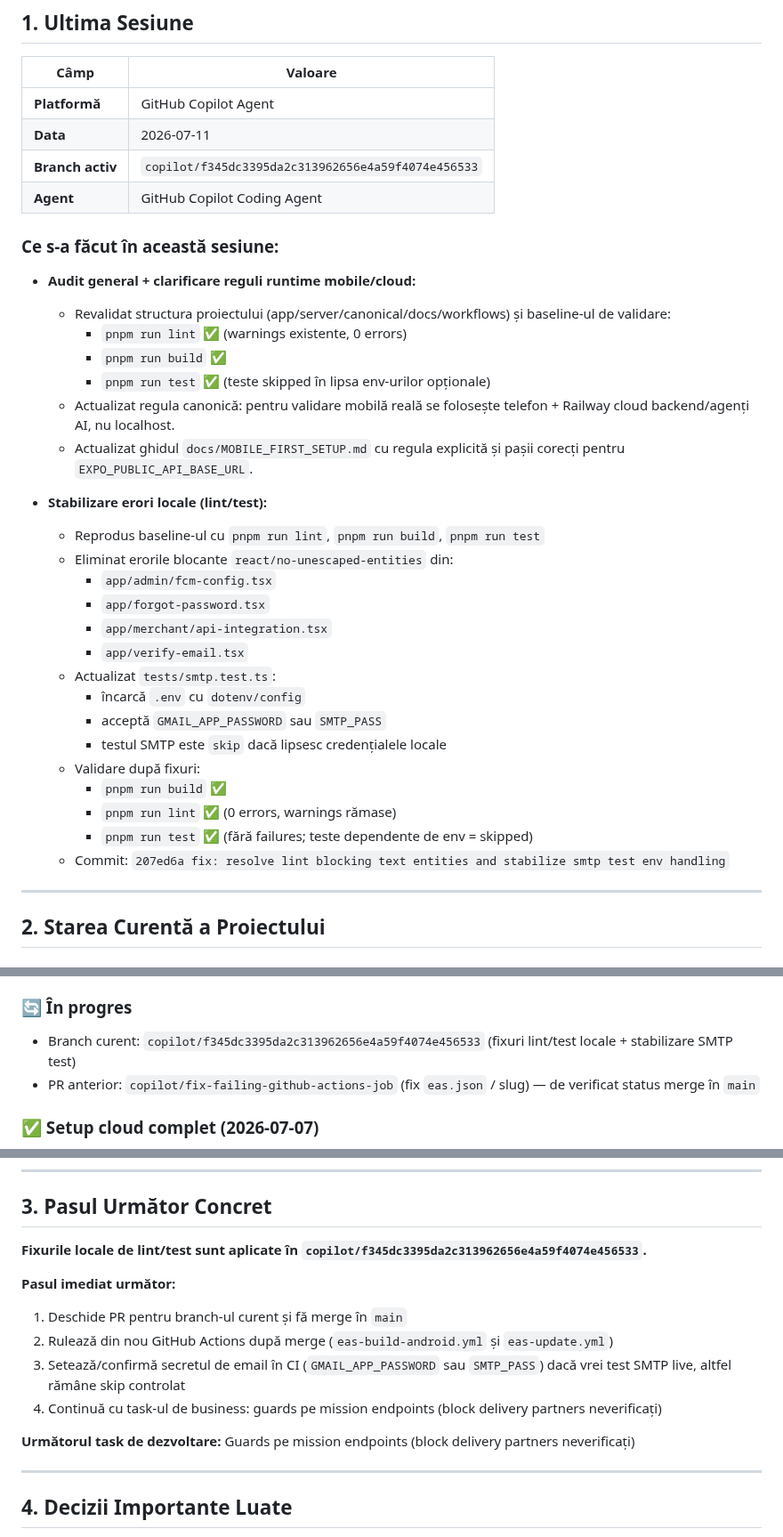
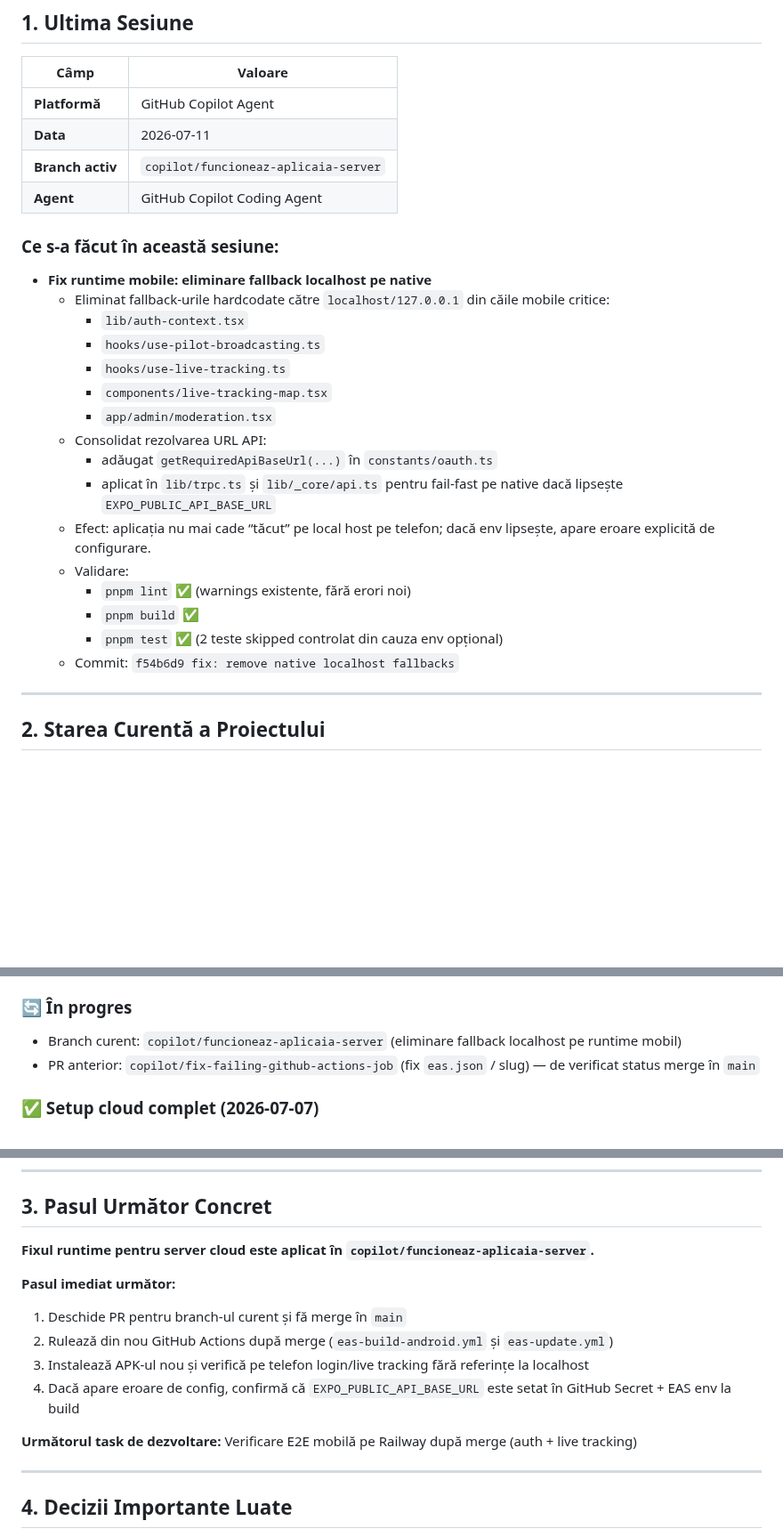
Before and after one commit to caliofmarian-ai/dropi-mobile, a Markdown page: canonical/SESSION_HANDOVER.md, 3 parts joined by grey strips. Shown at 89% size. Rendered like a GitHub page; blank space fills up the shorter version.

Commit message:
docs: update session handover with runtime api fix

```diff
--- a/canonical/SESSION_HANDOVER.md
+++ b/canonical/SESSION_HANDOVER.md
@@ -26,34 +26,26 @@
 |------|---------|
 | **Platformă** | GitHub Copilot Agent |
 | **Data** | 2026-07-11 |
-| **Branch activ** | `copilot/f345dc3395da2c313962656e4a59f4074e456533` |
+| **Branch activ** | `copilot/funcioneaz-aplicaia-server` |
 | **Agent** | GitHub Copilot Coding Agent |
 
 ### Ce s-a făcut în această sesiune:
-- **Audit general + clarificare reguli runtime mobile/cloud:**
-  - Revalidat structura proiectului (app/server/canonical/docs/workflows) și baseline-ul de validare:
-    - `pnpm run lint` ✅ (warnings existente, 0 errors)
-    - `pnpm run build` ✅
-    - `pnpm run test` ✅ (teste skipped în lipsa env-urilor opționale)
-  - Actualizat regula canonică: pentru validare mobilă reală se folosește telefon + Railway cloud backend/agenți AI, nu localhost.
-  - Actualizat ghidul `docs/MOBILE_FIRST_SETUP.md` cu regula explicită și pașii corecți pentru `EXPO_PUBLIC_API_BASE_URL`.
-
-- **Stabilizare erori locale (lint/test):**
-  - Reprodus baseline-ul cu `pnpm run lint`, `pnpm run build`, `pnpm run test`
-  - Eliminat erorile blocante `react/no-unescaped-entities` din:
-    - `app/admin/fcm-config.tsx`
-    - `app/forgot-password.tsx`
-    - `app/merchant/api-integration.tsx`
-    - `app/verify-email.tsx`
-  - Actualizat `tests/smtp.test.ts`:
-    - încarcă `.env` cu `dotenv/config`
-    - acceptă `GMAIL_APP_PASSWORD` sau `SMTP_PASS`
-    - testul SMTP este `skip` dacă lipsesc credențialele locale
-  - Validare după fixuri:
-    - `pnpm run build` ✅
-    - `pnpm run lint` ✅ (0 errors, warnings rămase)
-    - `pnpm run test` ✅ (fără failures; teste dependente de env = skipped)
-  - Commit: `207ed6a fix: resolve lint blocking text entities and stabilize smtp test env handling`
+- **Fix runtime mobile: eliminare fallback localhost pe native**
+  - Eliminat fallback-urile hardcodate către `localhost/127.0.0.1` din căile mobile critice:
+    - `lib/auth-context.tsx`
+    - `hooks/use-pilot-broadcasting.ts`
+    - `hooks/use-live-tracking.ts`
+    - `components/live-tracking-map.tsx`
+    - `app/admin/moderation.tsx`
+  - Consolidat rezolvarea URL API:
+    - adăugat `getRequiredApiBaseUrl(...)` în `constants/oauth.ts`
+    - aplicat în `lib/trpc.ts` și `lib/_core/api.ts` pentru fail-fast pe native dacă lipsește `EXPO_PUBLIC_API_BASE_URL`
+  - Efect: aplicația nu mai cade “tăcut” pe local host pe telefon; dacă env lipsește, apare eroare explicită de configurare.
+  - Validare:
+    - `pnpm lint` ✅ (warnings existente, fără erori noi)
+    - `pnpm build` ✅
+    - `pnpm test` ✅ (2 teste skipped controlat din cauza env opțional)
+  - Commit: `f54b6d9 fix: remove native localhost fallbacks`
 
 ---
 
@@ -67,7 +59,7 @@
 - Ghid setup mobile-first: `docs/MOBILE_FIRST_SETUP.md`
 
 ### 🔄 În progres
-- Branch curent: `copilot/f345dc3395da2c313962656e4a59f4074e456533` (fixuri lint/test locale + stabilizare SMTP test)
+- Branch curent: `copilot/funcioneaz-aplicaia-server` (eliminare fallback localhost pe runtime mobil)
 - PR anterior: `copilot/fix-failing-github-actions-job` (fix `eas.json` / slug) — de verificat status merge în `main`
 
 ### ✅ Setup cloud complet (2026-07-07)
@@ -83,15 +75,15 @@
 
 ## 3. Pasul Următor Concret
 
-**Fixurile locale de lint/test sunt aplicate în `copilot/f345dc3395da2c313962656e4a59f4074e456533`.**
+**Fixul runtime pentru server cloud este aplicat în `copilot/funcioneaz-aplicaia-server`.**
 
 **Pasul imediat următor:**
 1. Deschide PR pentru branch-ul curent și fă merge în `main`
 2. Rulează din nou GitHub Actions după merge (`eas-build-android.yml` și `eas-update.yml`)
-3. Setează/confirmă secretul de email în CI (`GMAIL_APP_PASSWORD` sau `SMTP_PASS`) dacă vrei test SMTP live, altfel rămâne skip controlat
-4. Continuă cu task-ul de business: guards pe mission endpoints (block delivery partners neverificați)
+3. Instalează APK-ul nou și verifică pe telefon login/live tracking fără referințe la localhost
+4. Dacă apare eroare de config, confirmă că `EXPO_PUBLIC_API_BASE_URL` este setat în GitHub Secret + EAS env la build
 
-**Următorul task de dezvoltare:** Guards pe mission endpoints (block delivery partners neverificați)
+**Următorul task de dezvoltare:** Verificare E2E mobilă pe Railway după merge (auth + live tracking)
 
 ---
 
```
Also changed, not shown: other parts of canonical/SESSION_HANDOVER.md (+1 -1 lines).
